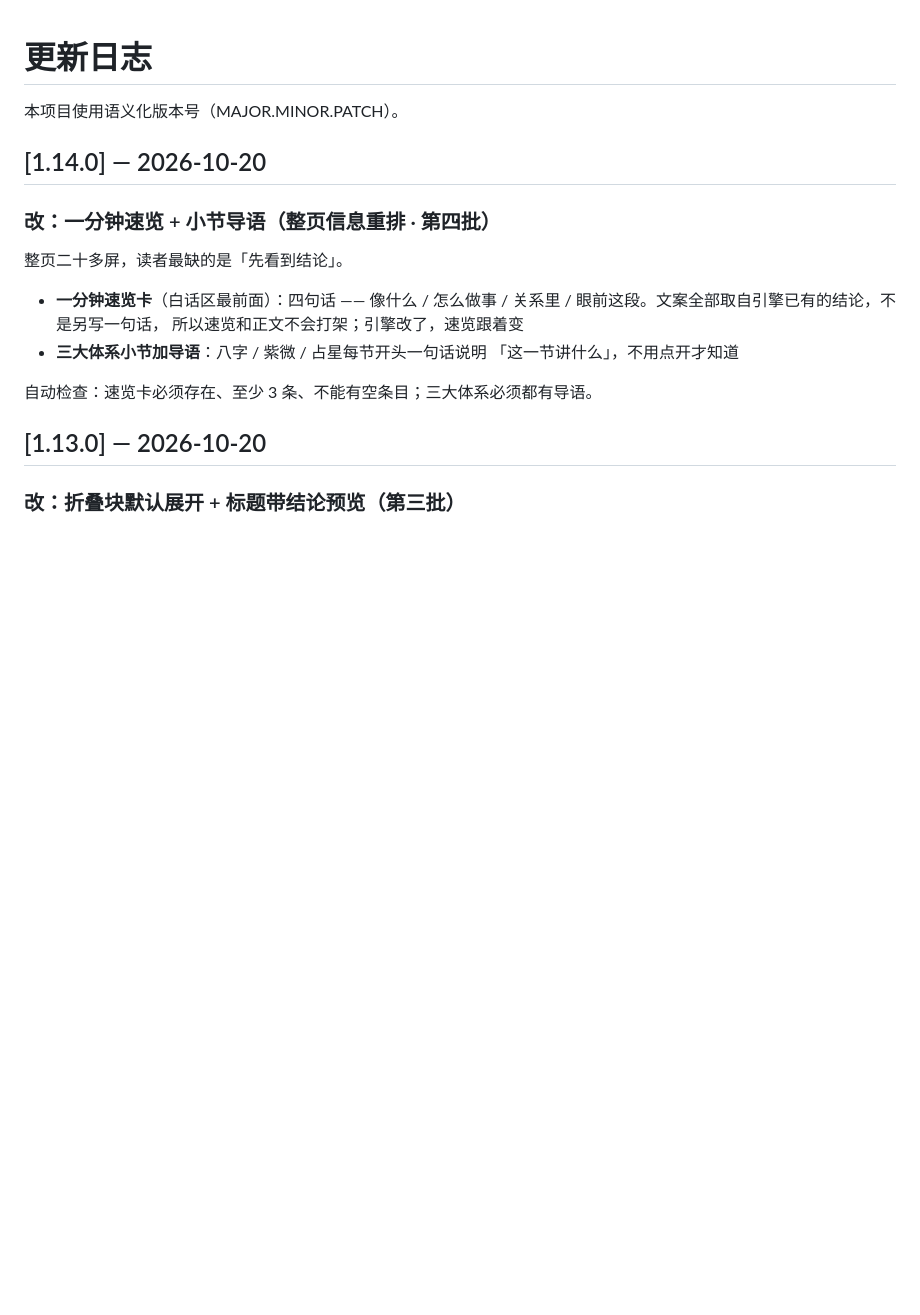
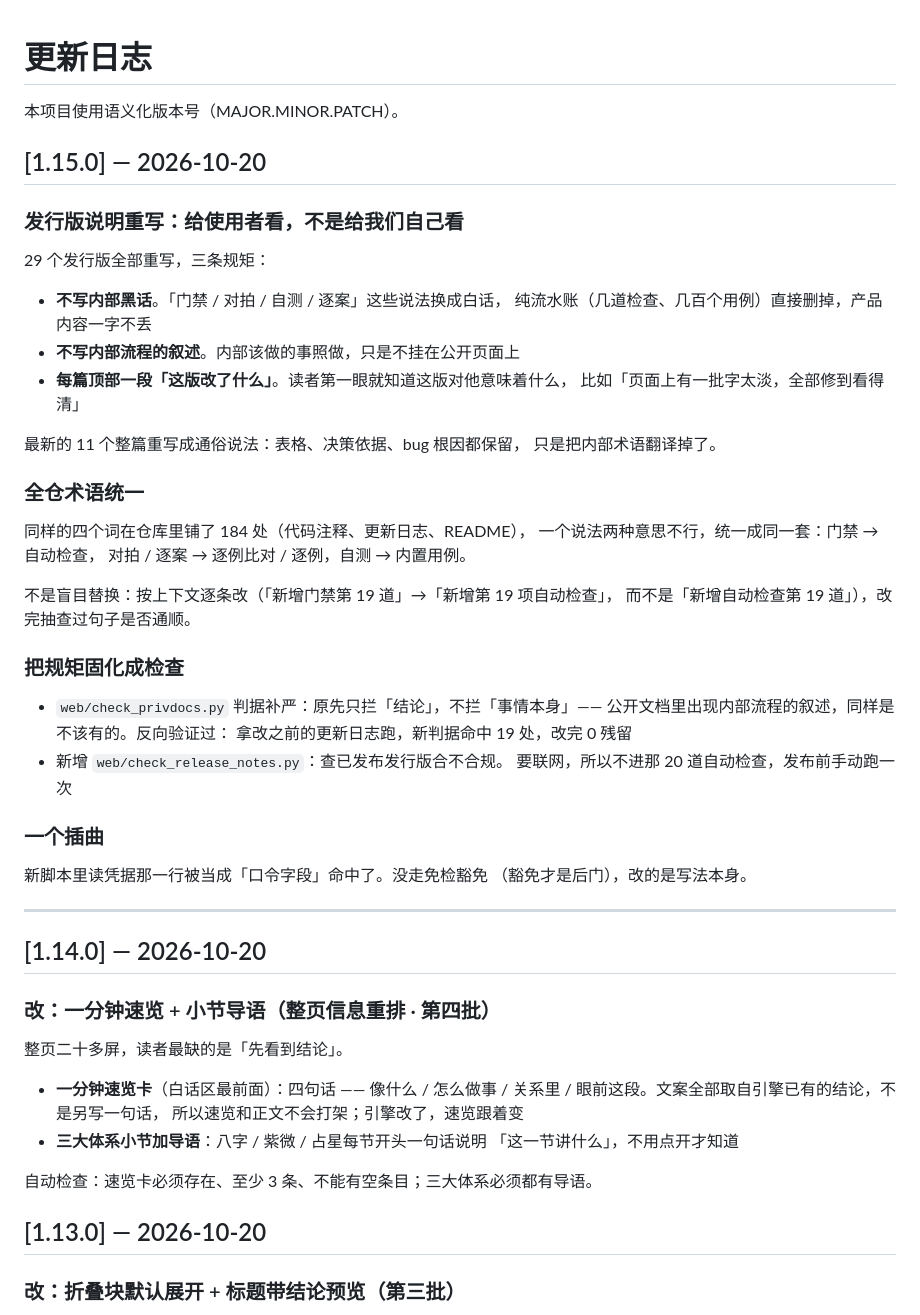
Before and after one commit to red-fire-99/mingli-oracle, a Markdown page: CHANGELOG.md, the part around the change. GitHub-like rendering; blank space fills up the shorter version.

Commit message:
v1.15.0：CHANGELOG 补 1.15.0 条目（发行版说明重写 + 全仓术语统一）

```diff
--- a/CHANGELOG.md
+++ b/CHANGELOG.md
@@ -1,6 +1,45 @@
 # 更新日志
 
 本项目使用语义化版本号（MAJOR.MINOR.PATCH）。
+
+## [1.15.0] — 2026-10-20
+
+### 发行版说明重写：给使用者看，不是给我们自己看
+
+29 个发行版全部重写，三条规矩：
+
+- **不写内部黑话**。「门禁 / 对拍 / 自测 / 逐案」这些说法换成白话，
+  纯流水账（几道检查、几百个用例）直接删掉，产品内容一字不丢
+- **不写内部流程的叙述**。内部该做的事照做，只是不挂在公开页面上
+- **每篇顶部一段「这版改了什么」**。读者第一眼就知道这版对他意味着什么，
+  比如「页面上有一批字太淡，全部修到看得清」
+
+最新的 11 个整篇重写成通俗说法：表格、决策依据、bug 根因都保留，
+只是把内部术语翻译掉了。
+
+### 全仓术语统一
+
+同样的四个词在仓库里铺了 184 处（代码注释、更新日志、README），
+一个说法两种意思不行，统一成同一套：门禁 → 自动检查，
+对拍 / 逐案 → 逐例比对 / 逐例，自测 → 内置用例。
+
+不是盲目替换：按上下文逐条改（「新增门禁第 19 道」→「新增第 19 项自动检查」，
+而不是「新增自动检查第 19 道」），改完抽查过句子是否通顺。
+
+### 把规矩固化成检查
+
+- `web/check_privdocs.py` 判据补严：原先只拦「结论」，不拦「事情本身」——
+  公开文档里出现内部流程的叙述，同样是不该有的。反向验证过：
+  拿改之前的更新日志跑，新判据命中 19 处，改完 0 残留
+- 新增 `web/check_release_notes.py`：查已发布发行版合不合规。
+  要联网，所以不进那 20 道自动检查，发布前手动跑一次
+
+### 一个插曲
+
+新脚本里读凭据那一行被当成「口令字段」命中了。没走免检豁免
+（豁免才是后门），改的是写法本身。
+
+---
 
 ## [1.14.0] — 2026-10-20
 
```
